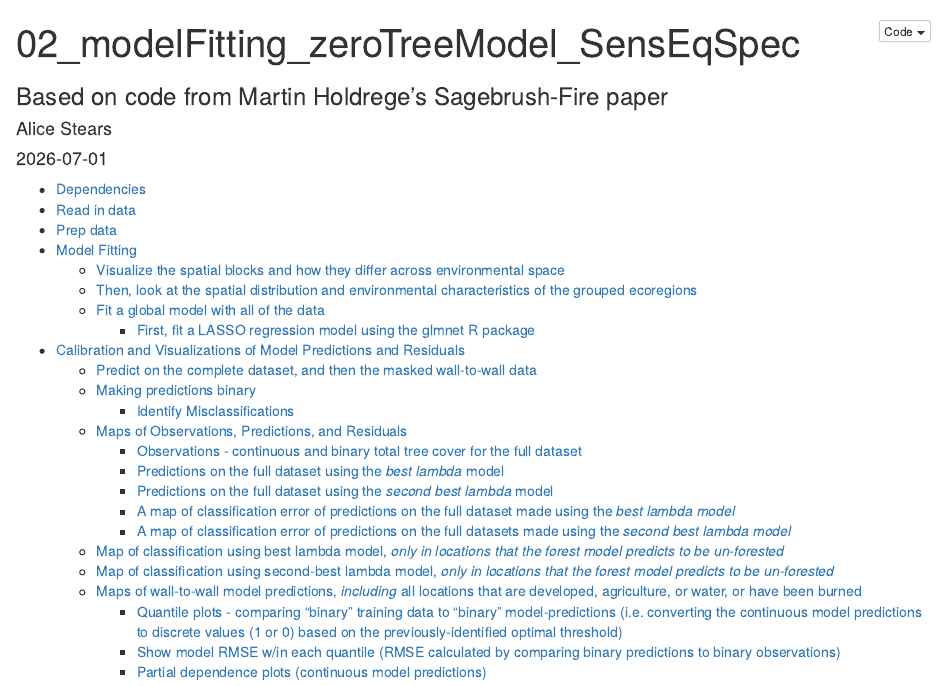
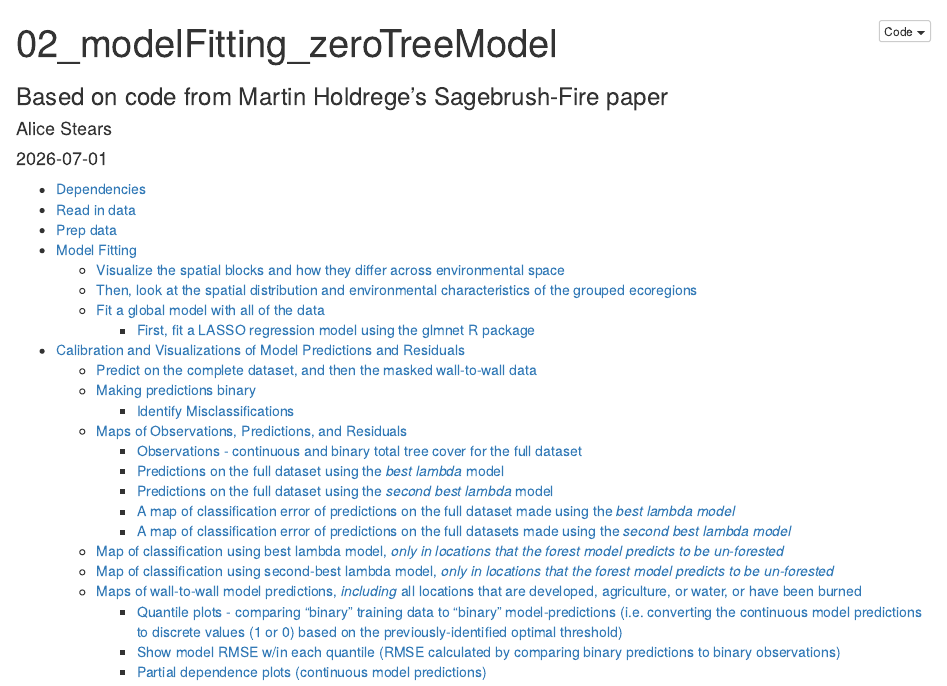
Before and after one commit to aestears/PED_vegClimModels, an R Markdown document (Analysis/VegComposition/ModelFitting/02B_modelFitting_zeroTreeModel.Rmd): the page in a window 1100 px wide, from its top. Rendered offline with R 4.5, knitr and Pandoc, with nearby package versions; the code chunks are not run, so their results and figures are left out.

```diff
--- a/Analysis/VegComposition/ModelFitting/02B_modelFitting_zeroTreeModel.Rmd
+++ b/Analysis/VegComposition/ModelFitting/02B_modelFitting_zeroTreeModel.Rmd
@@ -1,5 +1,5 @@
 ---
-title: "02_modelFitting_zeroTreeModel_SensEqSpec"
+title: "02_modelFitting_zeroTreeModel"
 author: "Alice Stears"
 date: "`r lubridate::today()`"
 output:
```
Also changed, not shown: Analysis/VegComposition/ModelFitting/02B_modelFitting_zeroTreeModel_files/figure-html/Residual maps-1.jpeg (deleted), Analysis/VegComposition/ModelFitting/02B_modelFitting_zeroTreeModel_files/figure-html/Visualize ecoregion distribution-1.jpeg (deleted), Analysis/VegComposition/ModelFitting/02B_modelFitting_zeroTreeModel_files/figure-html/classification error map for best lambda model Only in Unforested Locations-1.jpeg (deleted), Analysis/VegComposition/ModelFitting/02B_modelFitting_zeroTreeModel_files/figure-html/classification error map for best lambda model-1.jpeg (deleted), Analysis/VegComposition/ModelFitting/02B_modelFitting_zeroTreeModel_files/figure-html/classification error map for second best lambda model-1.jpeg (deleted), Analysis/VegComposition/ModelFitting/02B_modelFitting_zeroTreeModel_files/figure-html/classification error map for second-best lambda model Only in Unforested Locations-1.jpeg (deleted), Analysis/VegComposition/ModelFitting/02B_modelFitting_zeroTreeModel_files/figure-html/predicted values map 1se lambda model-1.jpeg (deleted), Analysis/VegComposition/ModelFitting/02B_modelFitting_zeroTreeModel_files/figure-html/predicted values map best lambda model-1.jpeg (deleted), Analysis/VegComposition/ModelFitting/02B_modelFitting_zeroTreeModel_files/figure-html/predicted values map best lambda model-2.jpeg (deleted), Analysis/VegComposition/ModelFitting/02B_modelFitting_zeroTreeModel_files/figure-html/unnamed-chunk-11-1.jpeg (deleted), Analysis/VegComposition/ModelFitting/02B_modelFitting_zeroTreeModel_files/figure-html/unnamed-chunk-13-1.jpeg (deleted), Analysis/VegComposition/ModelFitting/02B_modelFitting_zeroTreeModel_files/figure-html/unnamed-chunk-14-1.jpeg (deleted), Analysis/VegComposition/ModelFitting/02B_modelFitting_zeroTreeModel_files/figure-html/unnamed-chunk-18-1.jpeg (deleted), Analysis/VegComposition/ModelFitting/02B_modelFitting_zeroTreeModel_files/figure-html/unnamed-chunk-19-1.jpeg (deleted), 5 more files, 2 other files.
